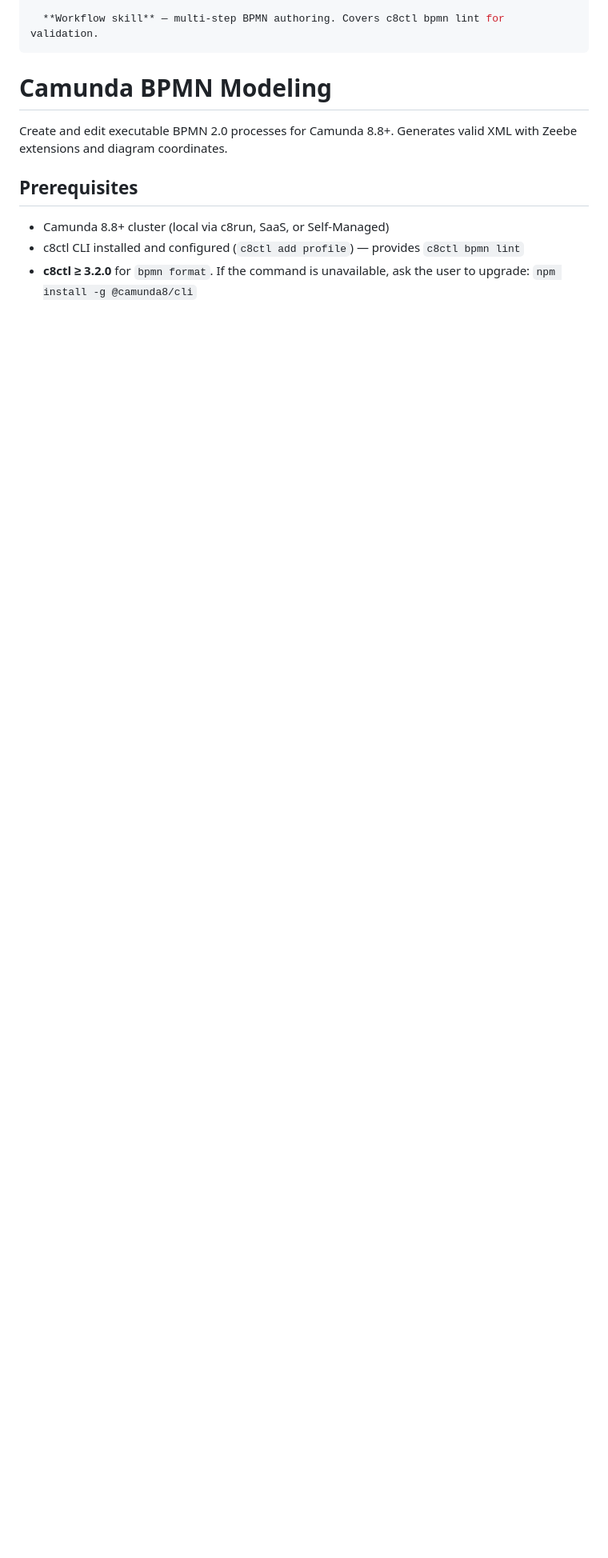
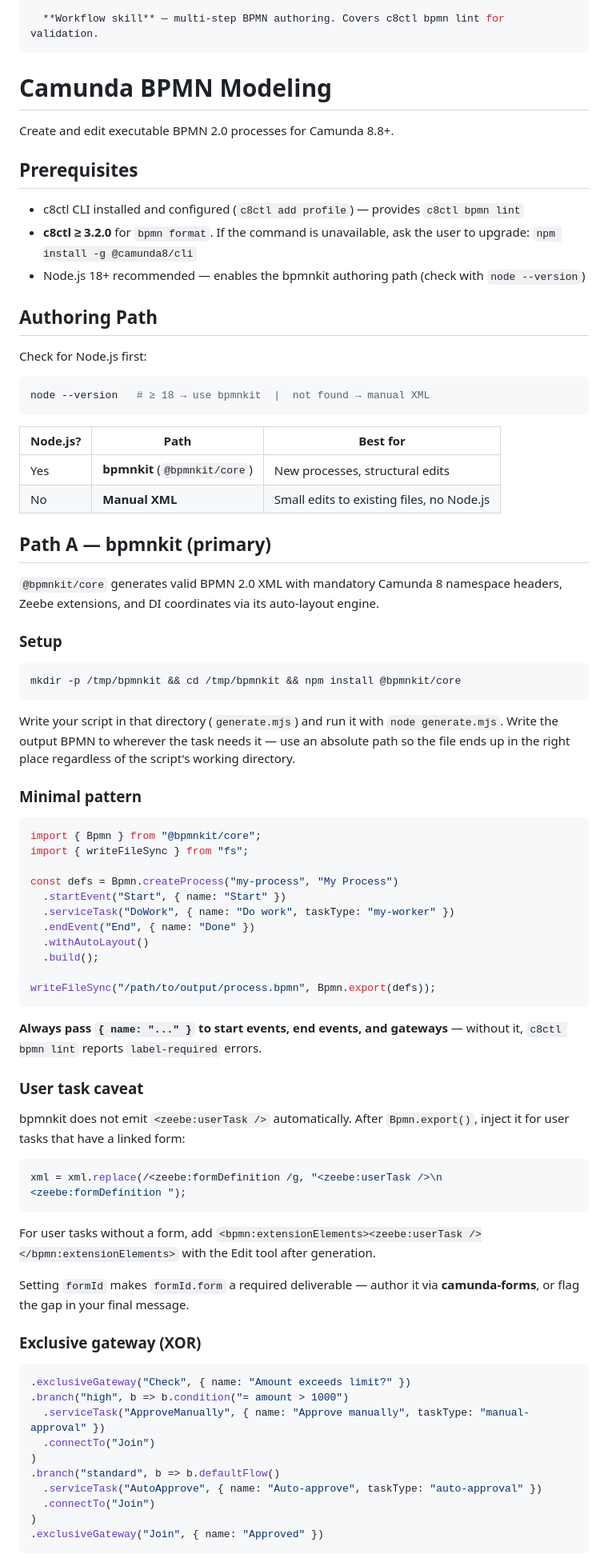
Before and after one commit to camunda/skills, a Markdown page: skills/camunda-bpmn/SKILL.md, the part around one of its changes. Shown at 80% size. GitHub-like rendering; blank space fills up the shorter version.

````diff
--- a/skills/camunda-bpmn/SKILL.md
+++ b/skills/camunda-bpmn/SKILL.md
@@ -12,10 +12,81 @@ description: |
 
 # Camunda BPMN Modeling
 
-Create and edit executable BPMN 2.0 processes for Camunda 8.8+. Generates valid XML with Zeebe extensions and diagram coordinates.
+Create and edit executable BPMN 2.0 processes for Camunda 8.8+.
 
 ## Prerequisites
 
-- Camunda 8.8+ cluster (local via c8run, SaaS, or Self-Managed)
 - c8ctl CLI installed and configured (`c8ctl add profile`) — provides `c8ctl bpmn lint`
 - **c8ctl ≥ 3.2.0** for `bpmn format`. If the command is unavailable, ask the user to upgrade: `npm install -g @camunda8/cli`
+- Node.js 18+ recommended — enables the bpmnkit authoring path (check with `node --version`)
+
+## Authoring Path
+
+Check for Node.js first:
+
+```bash
+node --version   # ≥ 18 → use bpmnkit  |  not found → manual XML
+```
+
+| Node.js? | Path | Best for |
+|---|---|---|
+| Yes | **bpmnkit** (`@bpmnkit/core`) | New processes, structural edits |
+| No | **Manual XML** | Small edits to existing files, no Node.js |
+
+## Path A — bpmnkit (primary)
+
+`@bpmnkit/core` generates valid BPMN 2.0 XML with mandatory Camunda 8 namespace headers, Zeebe extensions, and DI coordinates via its auto-layout engine.
+
+### Setup
+
+```bash
+mkdir -p /tmp/bpmnkit && cd /tmp/bpmnkit && npm install @bpmnkit/core
+```
+
+Write your script in that directory (`generate.mjs`) and run it with `node generate.mjs`. Write the output BPMN to wherever the task needs it — use an absolute path so the file ends up in the right place regardless of the script's working directory.
+
+### Minimal pattern
+
+```javascript
+import { Bpmn } from "@bpmnkit/core";
+import { writeFileSync } from "fs";
+
+const defs = Bpmn.createProcess("my-process", "My Process")
+  .startEvent("Start", { name: "Start" })
+  .serviceTask("DoWork", { name: "Do work", taskType: "my-worker" })
+  .endEvent("End", { name: "Done" })
+  .withAutoLayout()
+  .build();
+
+writeFileSync("/path/to/output/process.bpmn", Bpmn.export(defs));
+```
+
+**Always pass `{ name: "..." }` to start events, end events, and gateways** — without it, `c8ctl bpmn lint` reports `label-required` errors.
+
+### User task caveat
+
+bpmnkit does not emit `<zeebe:userTask />` automatically. After `Bpmn.export()`, inject it for user tasks that have a linked form:
+
+```javascript
+xml = xml.replace(/<zeebe:formDefinition /g, "<zeebe:userTask />\n        <zeebe:formDefinition ");
+```
+
+For user tasks without a form, add `<bpmn:extensionElements><zeebe:userTask /></bpmn:extensionElements>` with the Edit tool after generation.
+
+Setting `formId` makes `formId.form` a required deliverable — author it via **camunda-forms**, or flag the gap in your final message.
+
+### Exclusive gateway (XOR)
+
+```javascript
+.exclusiveGateway("Check", { name: "Amount exceeds limit?" })
+.branch("high", b => b.condition("= amount > 1000")
+  .serviceTask("ApproveManually", { name: "Approve manually", taskType: "manual-approval" })
+  .connectTo("Join")
+)
+.branch("standard", b => b.defaultFlow()
+  .serviceTask("AutoApprove", { name: "Auto-approve", taskType: "auto-approval" })
+  .connectTo("Join")
+)
+.exclusiveGateway("Join", { name: "Approved" })
+```
+
````
Also changed, not shown: other parts of skills/camunda-bpmn/SKILL.md (+90 -122 lines).
